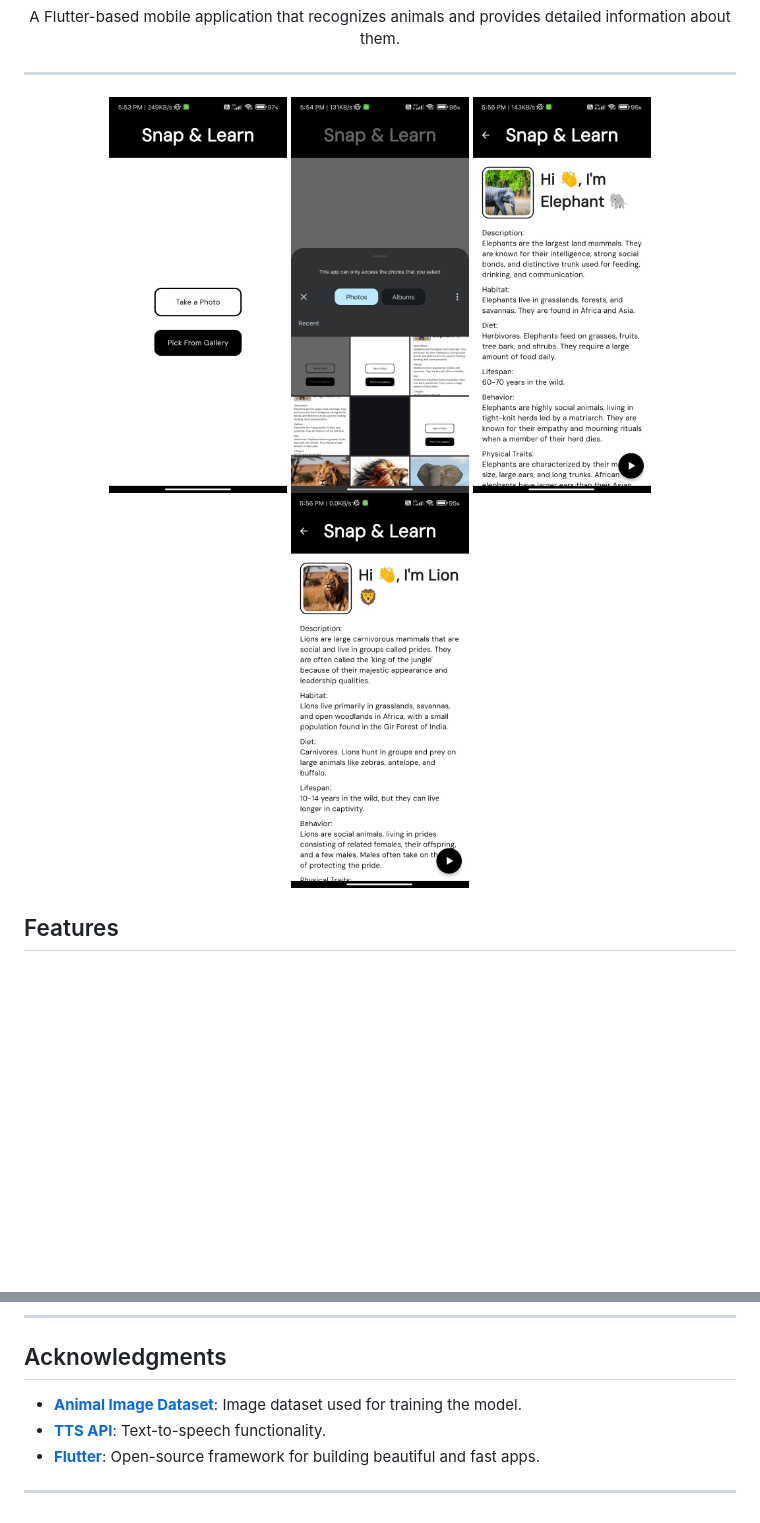
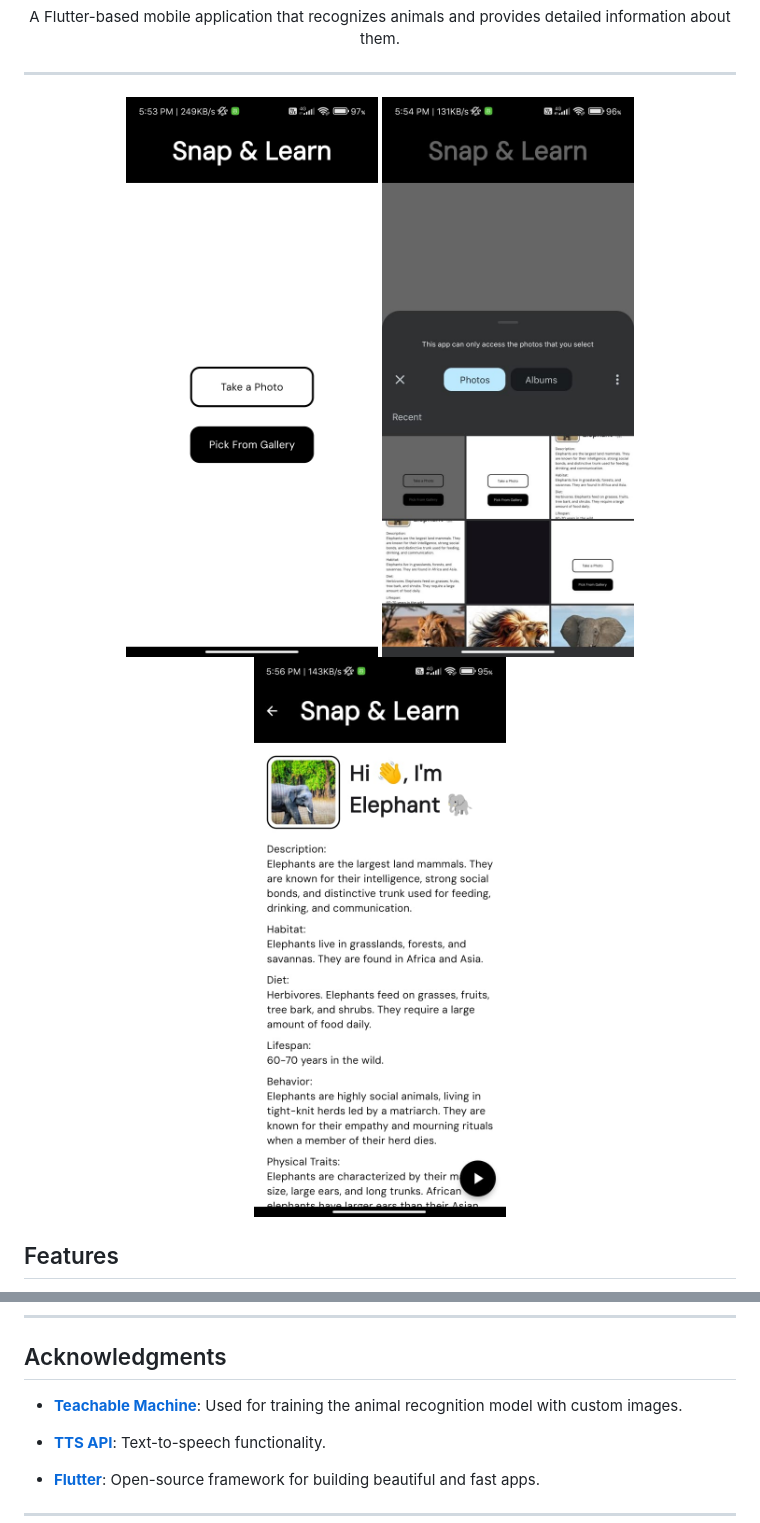
Before and after one commit to mayurr11/snap_and_learn, a Markdown page: README.md, 2 parts joined by grey strips. Rendered like a GitHub page; blank space fills up the shorter version.

```diff
--- a/README.md
+++ b/README.md
@@ -50,10 +50,9 @@ Thank you for using **Snap & Learn**! If you enjoy this project, please star the
 ---
 
 <p align="center">
-  <img src="./assets/screenshot_1.jpg" width="25%" />
-  <img src="./assets/screenshot_2.jpg" width="25%" />
-  <img src="./assets/screenshot_3.jpg" width="25%" />
-  <img src="./assets/screenshot_4.jpg" width="25%" />
+  <img src="./assets/screenshot_1.jpg" width="33.33%" />
+  <img src="./assets/screenshot_2.jpg" width="33.33%" />
+  <img src="./assets/screenshot_3.jpg" width="33.33%" />
 </p>
 
 ## Features
@@ -80,7 +79,8 @@ Check out some of the app's features below:
 ---
 
 ## Acknowledgments
-- [**Animal Image Dataset**](https://www.abc.com/): Image dataset used for training the model.
+- [**Teachable Machine**](https://teachablemachine.withgoogle.com/): Used for training the animal recognition model with custom images.
+
 - [**TTS API**](https://www.text-to-speech-api.com/): Text-to-speech functionality.
 - [**Flutter**](https://flutter.dev/): Open-source framework for building beautiful and fast apps.
 
```
